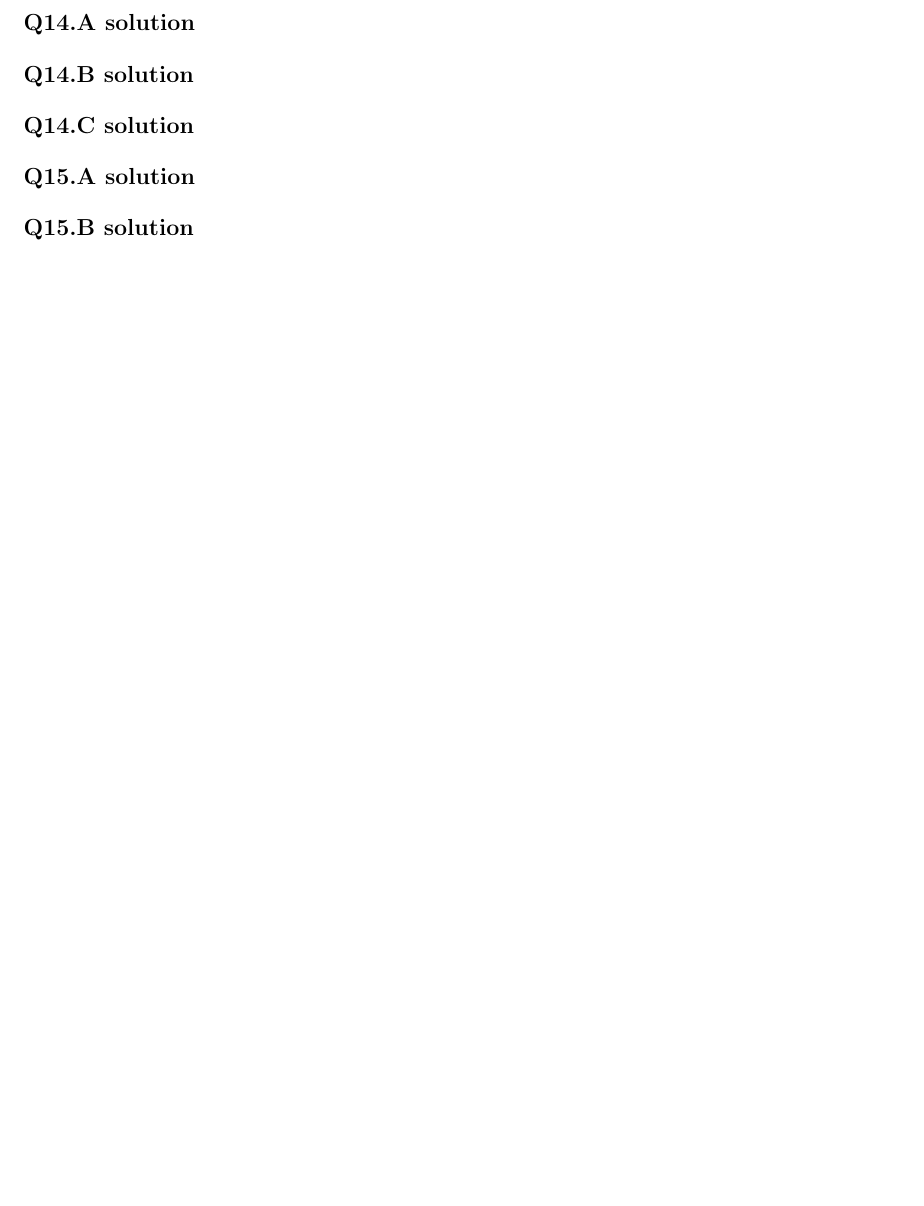
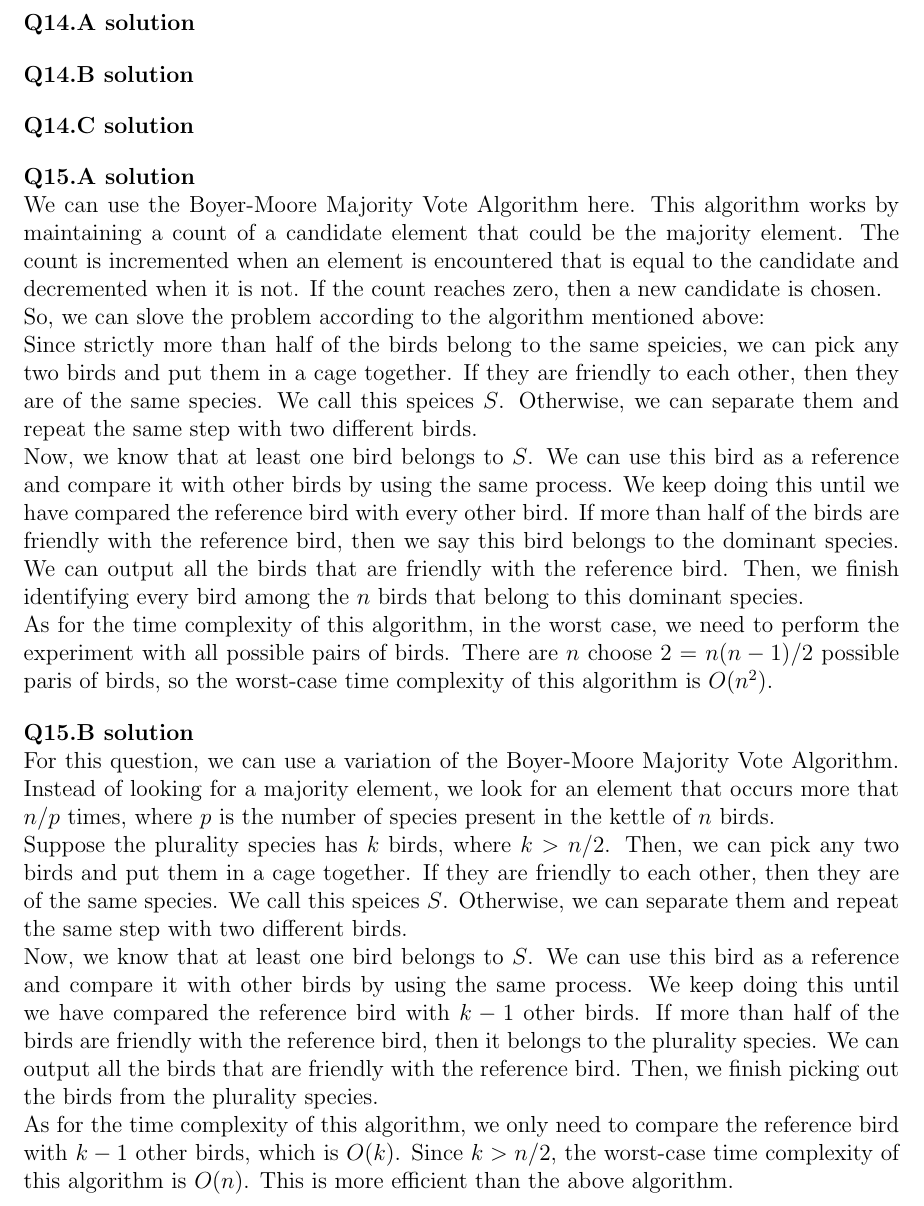
Before and after one commit to hthuz/ece374, a LaTeX problem sheet (hw5/hw5_sol.tex): part of page 2 of 2, cut so that both start at the same text, the shorter picture padded with empty space. Compiled offline with pdfLaTeX.

Commit message:
finish Q15

```diff
--- a/hw5/hw5_sol.tex
+++ b/hw5/hw5_sol.tex
@@ -114,7 +114,26 @@ The number of moves $T(n)$ is the same as the case of naive Hanoi, where $T(n) =
 
 
 \question{15.A}
+\\We can use the Boyer-Moore Majority Vote Algorithm here. This algorithm works by maintaining a count of a candidate element that could be the majority element.
+The count is incremented when an element is encountered that is equal to the candidate and decremented when it is not. If the count reaches zero, then a new candidate is chosen.
+\\So, we can slove the problem according to the algorithm mentioned above:
+\\Since strictly more than half of the birds belong to the same speicies, we can pick any two birds and put them in a cage together. If they are friendly to each other, then they
+are of the same species. We call this speices $S$. Otherwise, we can separate them and repeat the same step with two different birds.
+\\Now, we know that at least one bird belongs to $S$. We can use this bird as a reference and compare it with other birds by using the same process. We keep doing this until we
+have compared the reference bird with every other bird. If more than half of the birds are friendly with the reference bird, then we say this bird belongs to the dominant species.
+We can output all the birds that are friendly with the reference bird. Then, we finish identifying every bird among the $n$ birds that belong to this dominant species.
+\\As for the time complexity of this algorithm, in the worst case, we need to perform the experiment with all possible pairs of birds. There are $n$ choose 2 = $n(n-1)/2$ possible
+paris of birds, so the worst-case time complexity of this algorithm is $O(n^2)$.
 
 \question{15.B}
+\\For this question, we can use a variation of the Boyer-Moore Majority Vote Algorithm. Instead of looking for a majority element, we look for an element that occurs more that $n/p$ times,
+where $p$ is the number of species present in the kettle of $n$ birds.
+\\Suppose the plurality species has $k$ birds, where $k>n/2$. Then, we can pick any two birds and put them in a cage together. If they are friendly to each other, then they are of the same species.
+We call this speices $S$. Otherwise, we can separate them and repeat the same step with two different birds.
+\\Now, we know that at least one bird belongs to $S$. We can use this bird as a reference and compare it with other birds by using the same process. We keep doing this until we have
+compared the reference bird with $k-1$ other birds. If more than half of the birds are friendly with the reference bird, then it belongs to the plurality species. We can output all the birds that
+are friendly with the reference bird. Then, we finish picking out the birds from the plurality species.
+\\As for the time complexity of this algorithm, we only need to compare the reference bird with $k-1$ other birds, which is $O(k)$. Since $k>n/2$, the worst-case time complexity of this algorithm is
+$O(n)$. This is more efficient than the above algorithm.
 
 \end{document}
```
